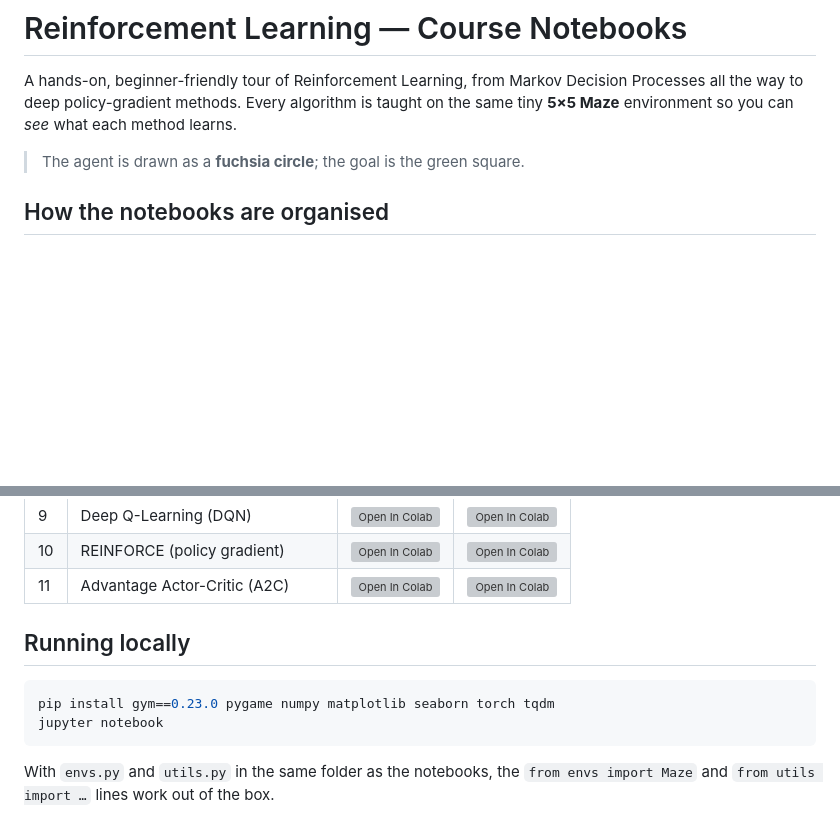
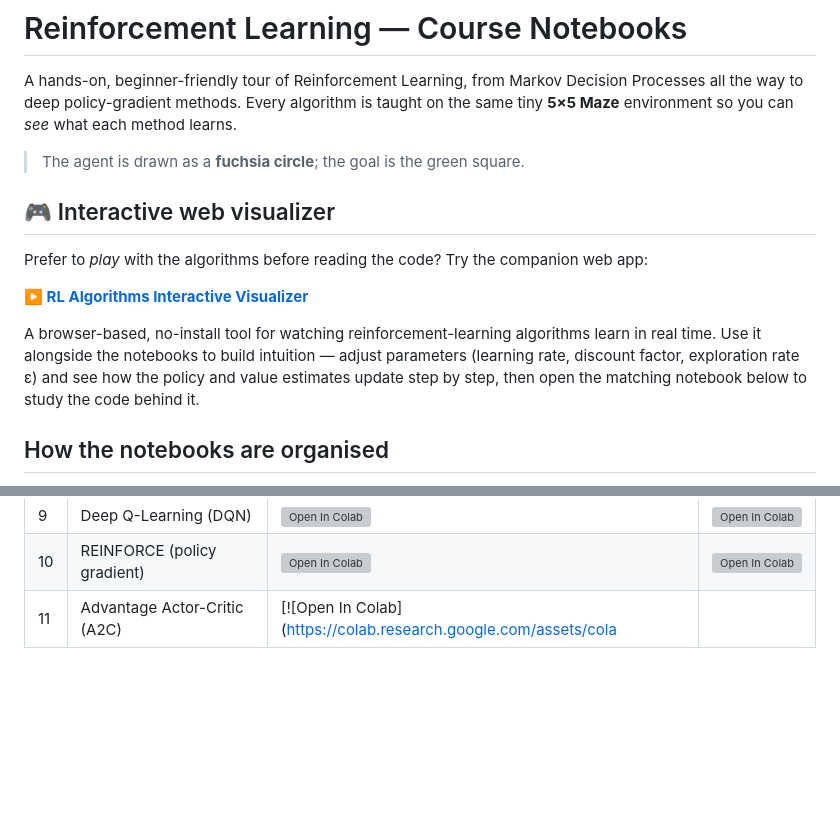
Before and after one commit to mlnjsh/rl-basics, a Markdown page: README.md, 2 parts joined by grey strips. Rendered like a GitHub page; blank space fills up the shorter version; grey boxes are pictures that could not be loaded.

Commit message:
README: add link to interactive RL algorithms web visualizer

````diff
--- a/README.md
+++ b/README.md
@@ -5,6 +5,17 @@ Processes all the way to deep policy-gradient methods. Every algorithm is taught
 the same tiny **5×5 Maze** environment so you can *see* what each method learns.
 
 > The agent is drawn as a **fuchsia circle**; the goal is the green square.
+
+## 🎮 Interactive web visualizer
+
+Prefer to *play* with the algorithms before reading the code? Try the companion web app:
+
+**▶️ [RL Algorithms Interactive Visualizer](https://reinforcement-learning-visualizer.replit.app/)**
+
+A browser-based, no-install tool for watching reinforcement-learning algorithms learn in
+real time. Use it alongside the notebooks to build intuition — adjust parameters (learning
+rate, discount factor, exploration rate ε) and see how the policy and value estimates update
+step by step, then open the matching notebook below to study the code behind it.
 
 ## How the notebooks are organised
 
@@ -48,14 +59,4 @@ cell pulls `envs.py` / `utils.py` and the pinned `gym` automatically).
 | 8 | Deep SARSA | [![Open In Colab](https://colab.research.google.com/assets/colab-badge.svg)](https://colab.research.google.com/github/mlnjsh/rl-basics/blob/main/Section_8_deep_sarsa.ipynb) | [![Open In Colab](https://colab.research.google.com/assets/colab-badge.svg)](https://colab.research.google.com/github/mlnjsh/rl-basics/blob/main/Section_8_deep_sarsa_complete.ipynb) |
 | 9 | Deep Q-Learning (DQN) | [![Open In Colab](https://colab.research.google.com/assets/colab-badge.svg)](https://colab.research.google.com/github/mlnjsh/rl-basics/blob/main/Section_9_deep_q_learning.ipynb) | [![Open In Colab](https://colab.research.google.com/assets/colab-badge.svg)](https://colab.research.google.com/github/mlnjsh/rl-basics/blob/main/Section_9_deep_q_learning_complete.ipynb) |
 | 10 | REINFORCE (policy gradient) | [![Open In Colab](https://colab.research.google.com/assets/colab-badge.svg)](https://colab.research.google.com/github/mlnjsh/rl-basics/blob/main/Section_10_reinforce_CartPole.ipynb) | [![Open In Colab](https://colab.research.google.com/assets/colab-badge.svg)](https://colab.research.google.com/github/mlnjsh/rl-basics/blob/main/Section_10_reinforce_CartPole_complete.ipynb) |
-| 11 | Advantage Actor-Critic (A2C) | [![Open In Colab](https://colab.research.google.com/assets/colab-badge.svg)](https://colab.research.google.com/github/mlnjsh/rl-basics/blob/main/Section_11_advantage_actor_critic.ipynb) | [![Open In Colab](https://colab.research.google.com/assets/colab-badge.svg)](https://colab.research.google.com/github/mlnjsh/rl-basics/blob/main/Section_11_advantage_actor_critic_complete.ipynb) |
-
-## Running locally
-
-```bash
-pip install gym==0.23.0 pygame numpy matplotlib seaborn torch tqdm
-jupyter notebook
-```
-
-With `envs.py` and `utils.py` in the same folder as the notebooks, the `from envs import Maze`
-and `from utils import …` lines work out of the box.
+| 11 | Advantage Actor-Critic (A2C) | [![Open In Colab](https://colab.research.google.com/assets/cola
````
